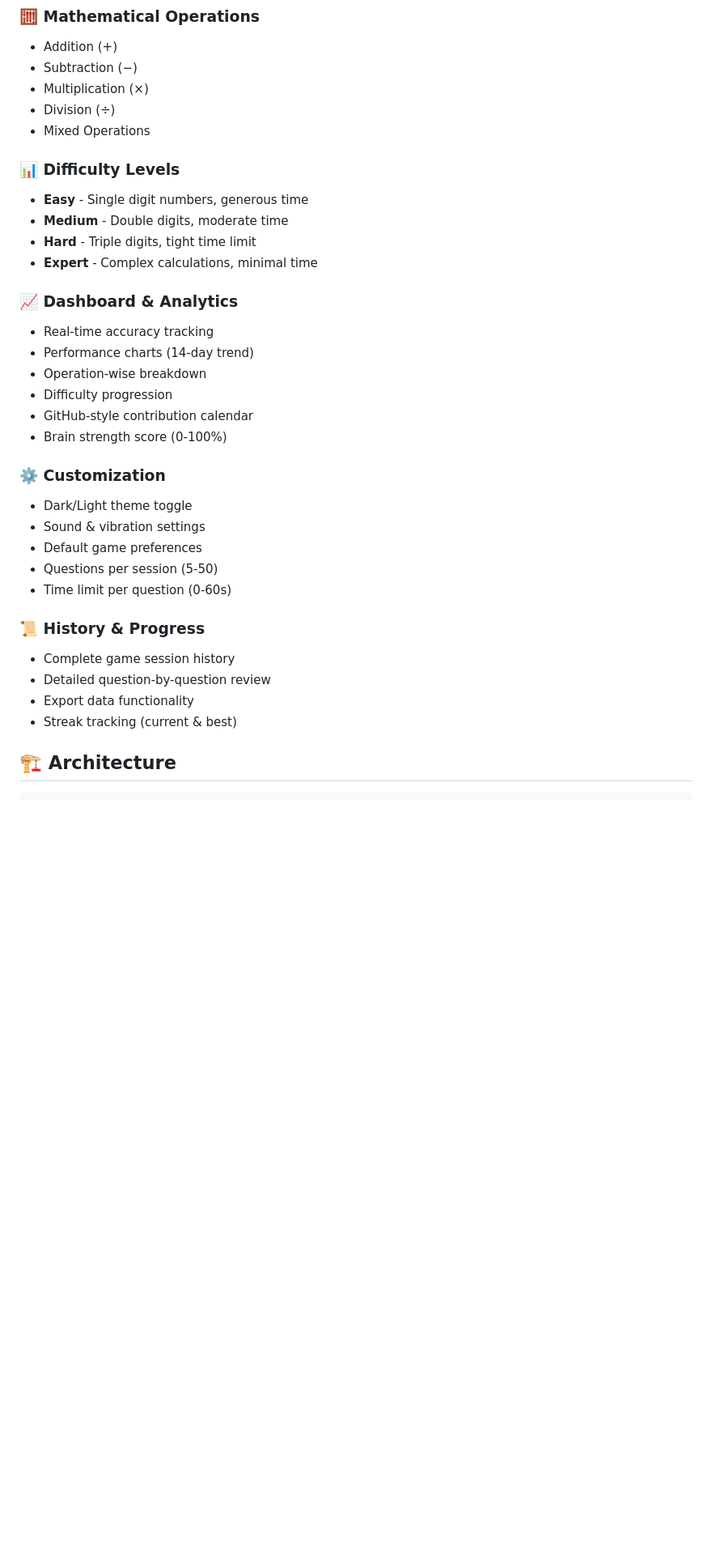
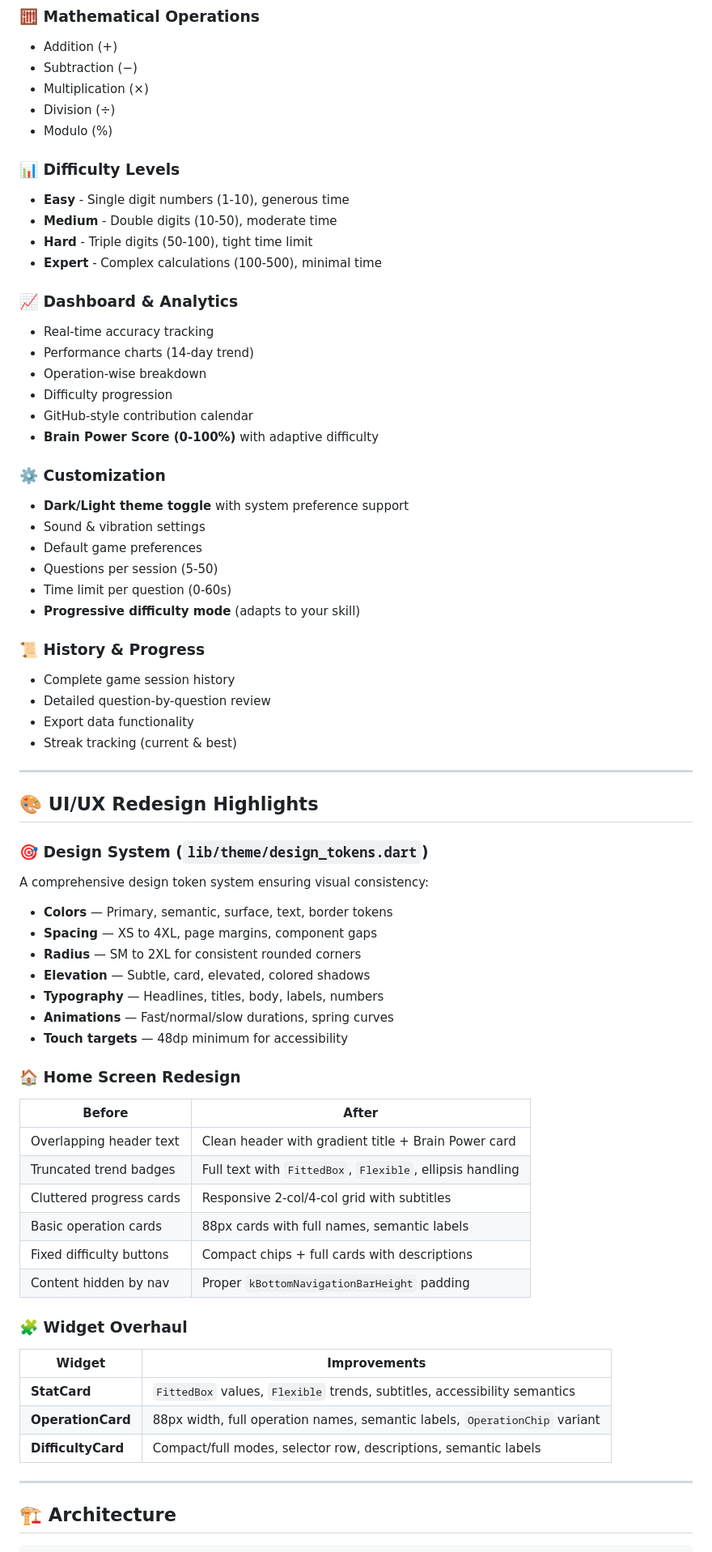
Before and after one commit to amanxploit/brain_booster, a Markdown page: README.md, the part around one of its changes. Shown at 81% size. Rendered like a GitHub page; blank space fills up the shorter version.

````diff
--- a/README.md
+++ b/README.md
@@ -15,13 +17,13 @@ A powerful brain training Flutter app for fast mental calculations with comprehe
 - Subtraction (−)
 - Multiplication (×)
 - Division (÷)
-- Mixed Operations
+- Modulo (%)
 
 ### 📊 Difficulty Levels
-- **Easy** - Single digit numbers, generous time
-- **Medium** - Double digits, moderate time
-- **Hard** - Triple digits, tight time limit
-- **Expert** - Complex calculations, minimal time
+- **Easy** - Single digit numbers (1-10), generous time
+- **Medium** - Double digits (10-50), moderate time
+- **Hard** - Triple digits (50-100), tight time limit
+- **Expert** - Complex calculations (100-500), minimal time
 
 ### 📈 Dashboard & Analytics
 - Real-time accuracy tracking
@@ -29,14 +31,15 @@ A powerful brain training Flutter app for fast mental calculations with comprehe
 - Operation-wise breakdown
 - Difficulty progression
 - GitHub-style contribution calendar
-- Brain strength score (0-100%)
+- **Brain Power Score (0-100%)** with adaptive difficulty
 
 ### ⚙️ Customization
-- Dark/Light theme toggle
+- **Dark/Light theme toggle** with system preference support
 - Sound & vibration settings
 - Default game preferences
 - Questions per session (5-50)
 - Time limit per question (0-60s)
+- **Progressive difficulty mode** (adapts to your skill)
 
 ### 📜 History & Progress
 - Complete game session history
@@ -44,6 +47,39 @@ A powerful brain training Flutter app for fast mental calculations with comprehe
 - Export data functionality
 - Streak tracking (current & best)
 
+---
+
+## 🎨 UI/UX Redesign Highlights
+
+### 🎯 Design System (`lib/theme/design_tokens.dart`)
+A comprehensive design token system ensuring visual consistency:
+- **Colors** — Primary, semantic, surface, text, border tokens
+- **Spacing** — XS to 4XL, page margins, component gaps
+- **Radius** — SM to 2XL for consistent rounded corners
+- **Elevation** — Subtle, card, elevated, colored shadows
+- **Typography** — Headlines, titles, body, labels, numbers
+- **Animations** — Fast/normal/slow durations, spring curves
+- **Touch targets** — 48dp minimum for accessibility
+
+### 🏠 Home Screen Redesign
+| Before | After |
+|--------|-------|
+| Overlapping header text | Clean header with gradient title + Brain Power card |
+| Truncated trend badges | Full text with `FittedBox`, `Flexible`, ellipsis handling |
+| Cluttered progress cards | Responsive 2-col/4-col grid with subtitles |
+| Basic operation cards | 88px cards with full names, semantic labels |
+| Fixed difficulty buttons | Compact chips + full cards with descriptions |
+| Content hidden by nav | Proper `kBottomNavigationBarHeight` padding |
+
+### 🧩 Widget Overhaul
+| Widget | Improvements |
+|--------|--------------|
+| **StatCard** | `FittedBox` values, `Flexible` trends, subtitles, accessibility semantics |
+| **OperationCard** | 88px width, full operation names, semantic labels, `OperationChip` variant |
+| **DifficultyCard** | Compact/full modes, selector row, descriptions, semantic labels |
+
+---
+
 ## 🏗️ Architecture
 
 ```
````
Also changed, not shown: other parts of README.md (+95 -11 lines).
